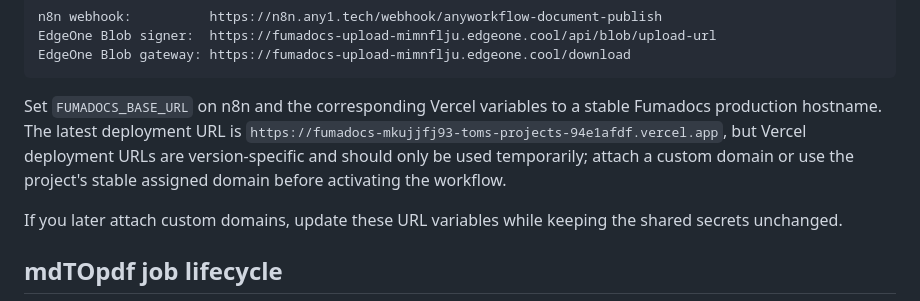
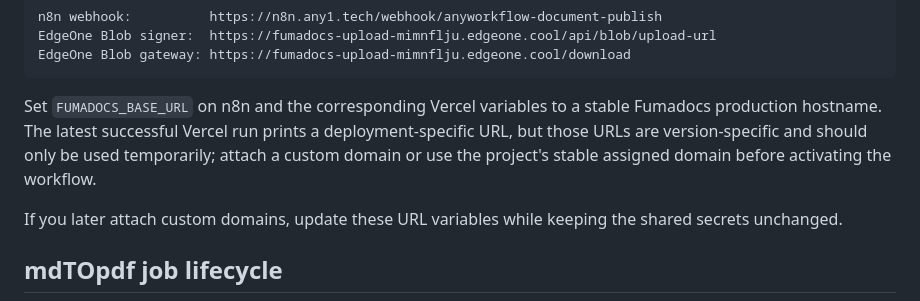
Before and after one commit to ActiveInsighter/fumadocs-tecent, a Markdown page: docs/document-publishing.md, the part around the change. Rendered like a GitHub page.

Commit message:
Avoid documenting an ephemeral deployment URL

````diff
--- a/docs/document-publishing.md
+++ b/docs/document-publishing.md
@@ -46,11 +46,10 @@ EdgeOne Blob gateway: https://fumadocs-upload-mimnflju.edgeone.cool/download
 ```
 
 Set `FUMADOCS_BASE_URL` on n8n and the corresponding Vercel variables to a
-stable Fumadocs production hostname. The latest deployment URL is
-`https://fumadocs-mkujjfj93-toms-projects-94e1afdf.vercel.app`, but Vercel
-deployment URLs are version-specific and should only be used temporarily;
-attach a custom domain or use the project's stable assigned domain before
-activating the workflow.
+stable Fumadocs production hostname. The latest successful Vercel run prints a
+deployment-specific URL, but those URLs are version-specific and should only
+be used temporarily; attach a custom domain or use the project's stable
+assigned domain before activating the workflow.
 
 If you later attach custom domains, update these URL variables while keeping
 the shared secrets unchanged.
````
